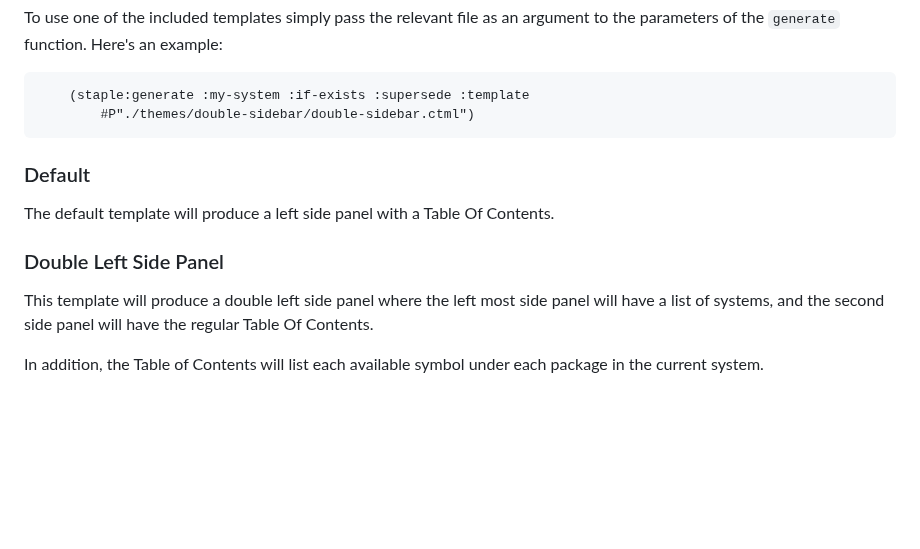
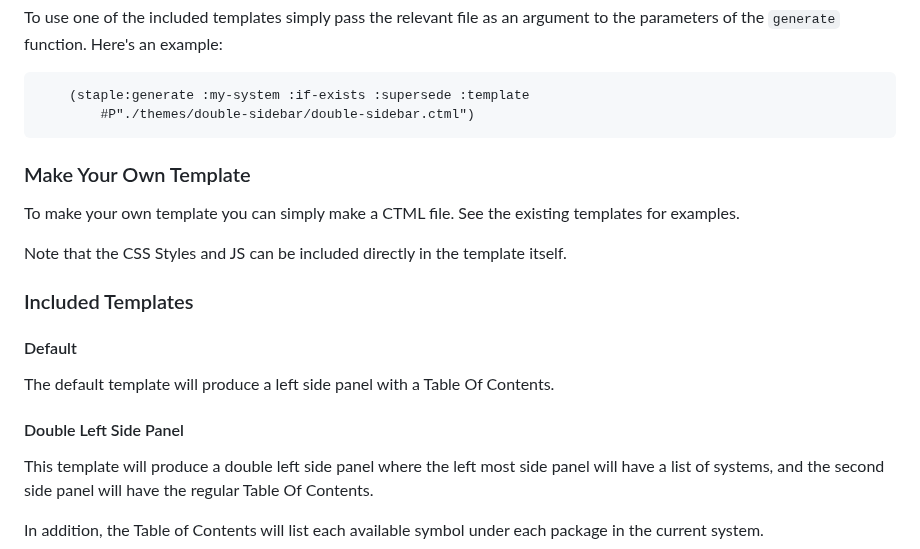
Before and after one commit to Shinmera/staple, a Markdown page: README.md, the part around the change. GitHub-like rendering; blank space fills up the shorter version.

Commit message:
update to templates section in README.md

````diff
--- a/README.md
+++ b/README.md
@@ -60,11 +60,20 @@ To use one of the included templates simply pass the relevant file as an argumen
     (staple:generate :my-system :if-exists :supersede :template
         #P"./themes/double-sidebar/double-sidebar.ctml")
 ```
-### Default
+
+### Make Your Own Template
+
+To make your own template you can simply make a CTML file. See the existing templates for examples.
+
+Note that the CSS Styles and JS can be included directly in the template itself.
+
+### Included Templates
+
+#### Default
 
 The default template will produce a left side panel with a Table Of Contents.
 
-### Double Left Side Panel
+#### Double Left Side Panel
 
 This template will produce a double left side panel where the left most side panel will have a list of systems, and the second side panel will have the regular Table Of Contents.
 
````
